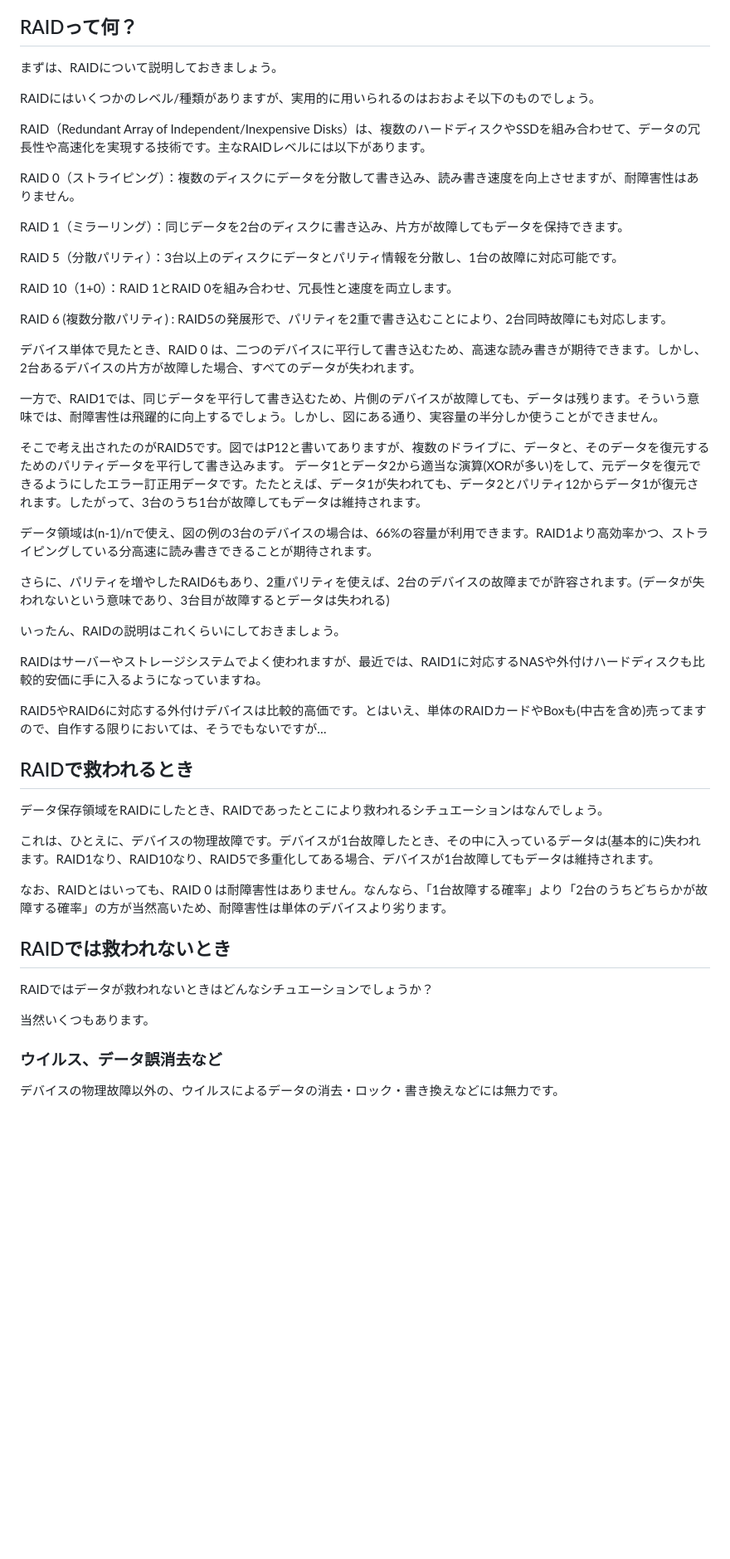
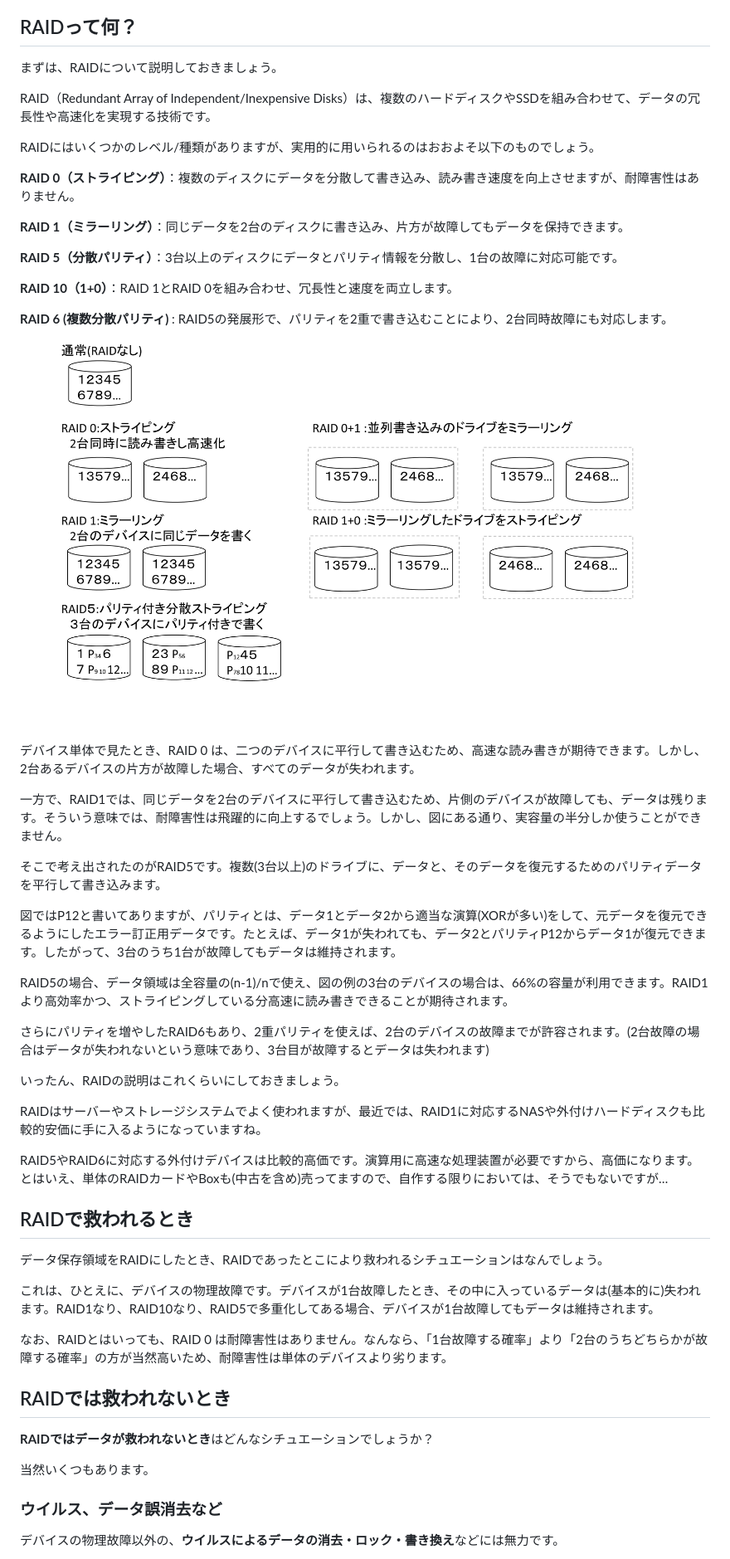
Before and after one commit to onestop-techbook/datamanegement-vivliostyle, a Markdown page: src/chap-oyakata-raid.md, the part around the change printed below. Shown: that part at 83% size. GitHub-like rendering; pictures changed too: src/images/chap-oyakata-raid/image-raid.png (added); blank space fills up the shorter version.

Commit message:
画像と本文修正

```diff
--- a/src/chap-oyakata-raid.md
+++ b/src/chap-oyakata-raid.md
@@ -15,38 +15,40 @@ class: chapter
 
 まずは、RAIDについて説明しておきましょう。
 
+RAID（Redundant Array of Independent/Inexpensive Disks）は、複数のハードディスクやSSDを組み合わせて、データの冗長性や高速化を実現する技術です。
+
 RAIDにはいくつかのレベル/種類がありますが、実用的に用いられるのはおおよそ以下のものでしょう。
 
-RAID（Redundant Array of Independent/Inexpensive Disks）は、複数のハードディスクやSSDを組み合わせて、データの冗長性や高速化を実現する技術です。主なRAIDレベルには以下があります。
 
-RAID 0（ストライピング）：複数のディスクにデータを分散して書き込み、読み書き速度を向上させますが、耐障害性はありません。
+**RAID 0（ストライピング）**：複数のディスクにデータを分散して書き込み、読み書き速度を向上させますが、耐障害性はありません。
 
-RAID 1（ミラーリング）：同じデータを2台のディスクに書き込み、片方が故障してもデータを保持できます。
+**RAID 1（ミラーリング）**：同じデータを2台のディスクに書き込み、片方が故障してもデータを保持できます。
 
-RAID 5（分散パリティ）：3台以上のディスクにデータとパリティ情報を分散し、1台の故障に対応可能です。
+**RAID 5（分散パリティ）**：3台以上のディスクにデータとパリティ情報を分散し、1台の故障に対応可能です。
 
-RAID 10（1+0）：RAID 1とRAID 0を組み合わせ、冗長性と速度を両立します。
+**RAID 10（1+0）**：RAID 1とRAID 0を組み合わせ、冗長性と速度を両立します。
 
-RAID 6 (複数分散パリティ) : RAID5の発展形で、パリティを2重で書き込むことにより、2台同時故障にも対応します。
+**RAID 6 (複数分散パリティ)** : RAID5の発展形で、パリティを2重で書き込むことにより、2台同時故障にも対応します。
 
-
+![RAIDの概念図](./images/chap-oyakata-raid/image-raid.png)
 
 デバイス単体で見たとき、RAID 0 は、二つのデバイスに平行して書き込むため、高速な読み書きが期待できます。しかし、2台あるデバイスの片方が故障した場合、すべてのデータが失われます。
 
-一方で、RAID1では、同じデータを平行して書き込むため、片側のデバイスが故障しても、データは残ります。そういう意味では、耐障害性は飛躍的に向上するでしょう。しかし、図にある通り、実容量の半分しか使うことができません。
+一方で、RAID1では、同じデータを2台のデバイスに平行して書き込むため、片側のデバイスが故障しても、データは残ります。そういう意味では、耐障害性は飛躍的に向上するでしょう。しかし、図にある通り、実容量の半分しか使うことができません。
 
-そこで考え出されたのがRAID5です。図ではP12と書いてありますが、複数のドライブに、データと、そのデータを復元するためのパリティデータを平行して書き込みます。
-データ1とデータ2から適当な演算(XORが多い)をして、元データを復元できるようにしたエラー訂正用データです。たたとえば、データ1が失われても、データ2とパリティ12からデータ1が復元されます。したがって、3台のうち1台が故障してもデータは維持されます。
+そこで考え出されたのがRAID5です。複数(3台以上)のドライブに、データと、そのデータを復元するためのパリティデータを平行して書き込みます。
 
-データ領域は(n-1)/nで使え、図の例の3台のデバイスの場合は、66%の容量が利用できます。RAID1より高効率かつ、ストライピングしている分高速に読み書きできることが期待されます。
+図ではP12と書いてありますが、パリティとは、データ1とデータ2から適当な演算(XORが多い)をして、元データを復元できるようにしたエラー訂正用データです。たとえば、データ1が失われても、データ2とパリティP12からデータ1が復元できます。したがって、3台のうち1台が故障してもデータは維持されます。
 
-さらに、パリティを増やしたRAID6もあり、2重パリティを使えば、2台のデバイスの故障までが許容されます。(データが失われないという意味であり、3台目が故障するとデータは失われる)
+RAID5の場合、データ領域は全容量の(n-1)/nで使え、図の例の3台のデバイスの場合は、66%の容量が利用できます。RAID1より高効率かつ、ストライピングしている分高速に読み書きできることが期待されます。
+
+さらにパリティを増やしたRAID6もあり、2重パリティを使えば、2台のデバイスの故障までが許容されます。(2台故障の場合はデータが失われないという意味であり、3台目が故障するとデータは失われます)
 
 いったん、RAIDの説明はこれくらいにしておきましょう。
 
 RAIDはサーバーやストレージシステムでよく使われますが、最近では、RAID1に対応するNASや外付けハードディスクも比較的安価に手に入るようになっていますね。
 
-RAID5やRAID6に対応する外付けデバイスは比較的高価です。とはいえ、単体のRAIDカードやBoxも(中古を含め)売ってますので、自作する限りにおいては、そうでもないですが…
+RAID5やRAID6に対応する外付けデバイスは比較的高価です。演算用に高速な処理装置が必要ですから、高価になります。とはいえ、単体のRAIDカードやBoxも(中古を含め)売ってますので、自作する限りにおいては、そうでもないですが…
 
 ## RAIDで救われるとき
 
@@ -57,10 +59,11 @@ RAID5やRAID6に対応する外付けデバイスは比較的高価です。と
 なお、RAIDとはいっても、RAID 0 は耐障害性はありません。なんなら、「1台故障する確率」より「2台のうちどちらかが故障する確率」の方が当然高いため、耐障害性は単体のデバイスより劣ります。
 
 ## RAIDでは救われないとき
-RAIDではデータが救われないときはどんなシチュエーションでしょうか？
+
+**RAIDではデータが救われないとき**はどんなシチュエーションでしょうか？
 
 当然いくつもあります。
 
 ### ウイルス、データ誤消去など
-デバイスの物理故障以外の、ウイルスによるデータの消去・ロック・書き換えなどには無力です。
+デバイスの物理故障以外の、**ウイルスによるデータの消去・ロック・書き換え**などには無力です。
 
```
Also changed, not shown: other parts of src/chap-oyakata-raid.md (+13 -4 lines).
